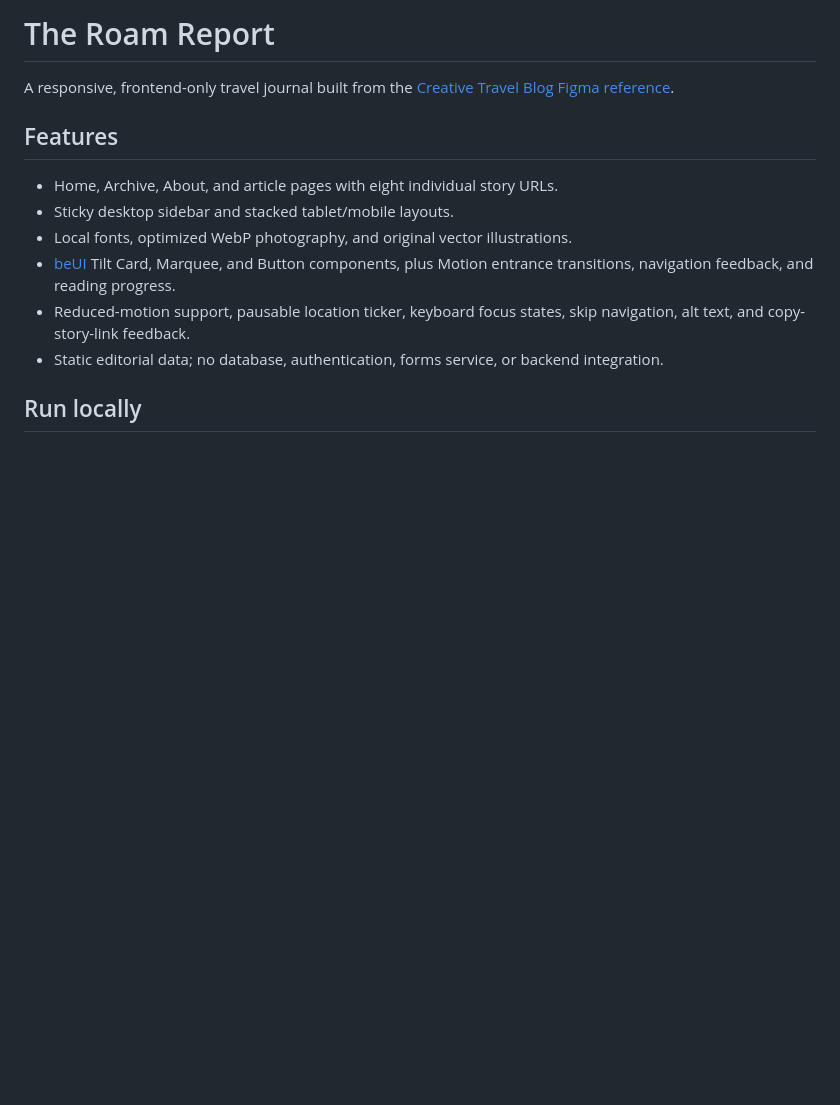
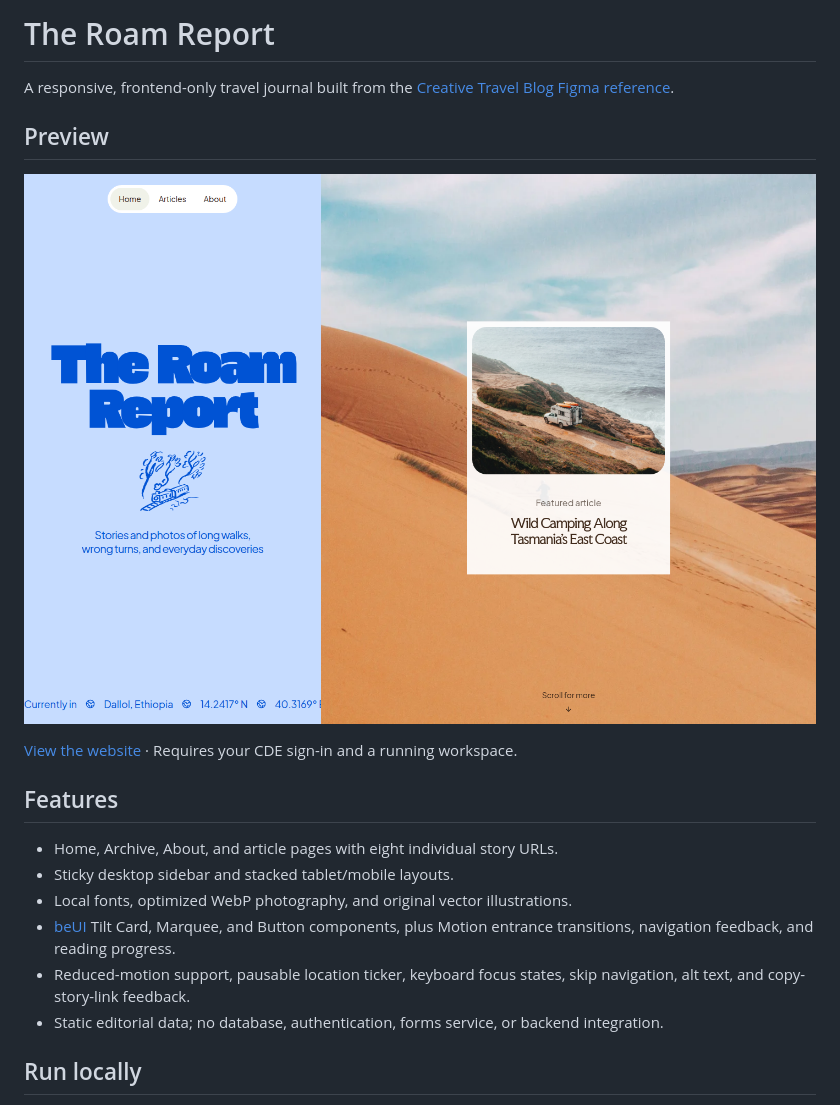
Before and after one commit to dorrsakh/creative-travel-blog, a Markdown page: README.md, the part around the change. Rendered like a GitHub page; pictures changed too: docs/website-preview.png (added); blank space fills up the shorter version.

Commit message:
Add website preview to README and remove agent instructions

```diff
--- a/README.md
+++ b/README.md
@@ -1,6 +1,12 @@
 # The Roam Report
 
 A responsive, frontend-only travel journal built from the [Creative Travel Blog Figma reference](https://www.figma.com/site/0iUOBlEkrw78MhI3y6g66T/Creative-Travel-Blog--Community---Copy-).
+
+## Preview
+
+![The Roam Report website preview](docs/website-preview.png)
+
+[View the website](https://7071--main--dev--dorrsakh.cde.rastar.dev/) · Requires your CDE sign-in and a running workspace.
 
 ## Features
 
```
Also changed, not shown: AGENTS.md (deleted, +0 -9 lines).
